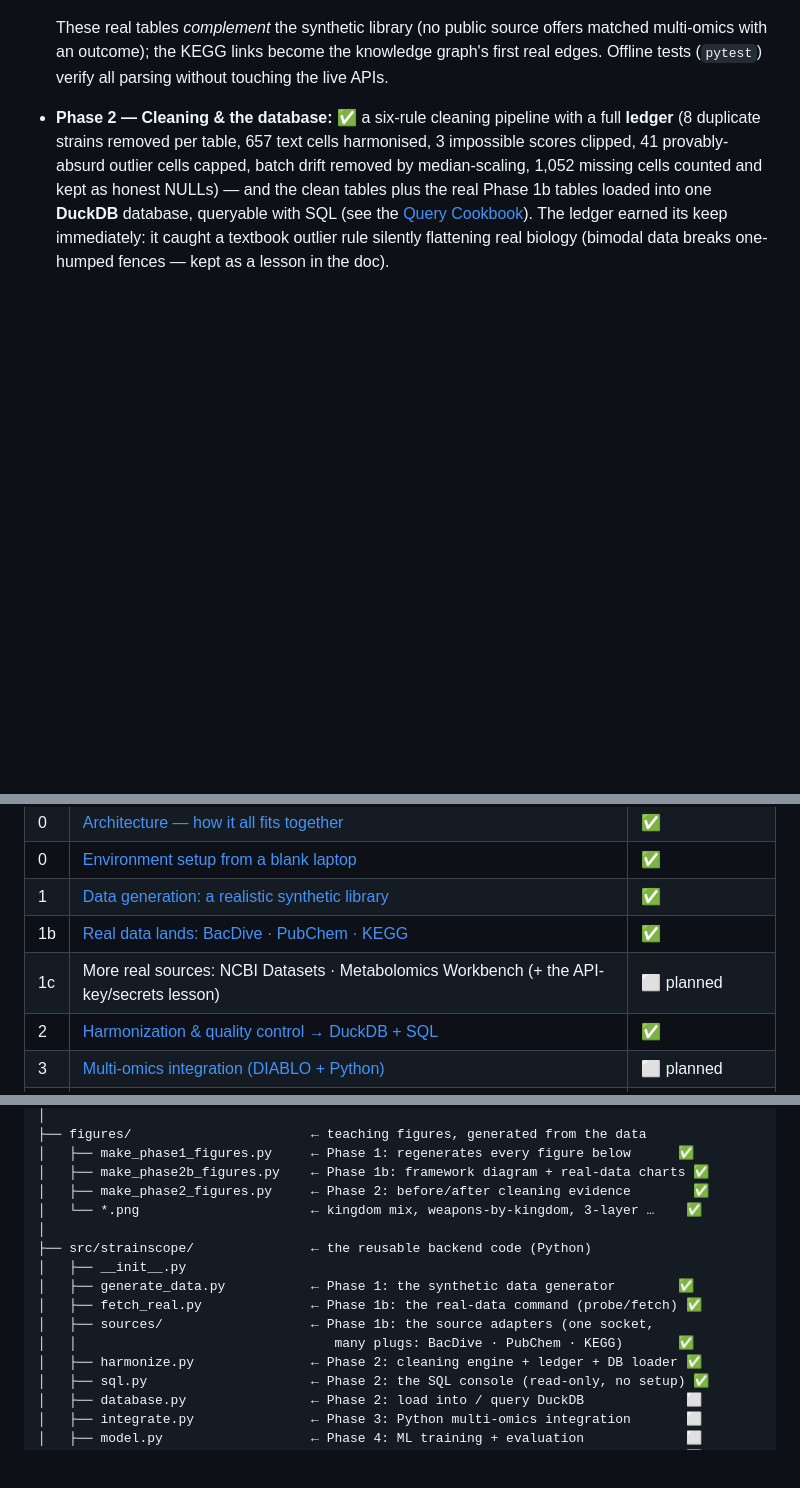
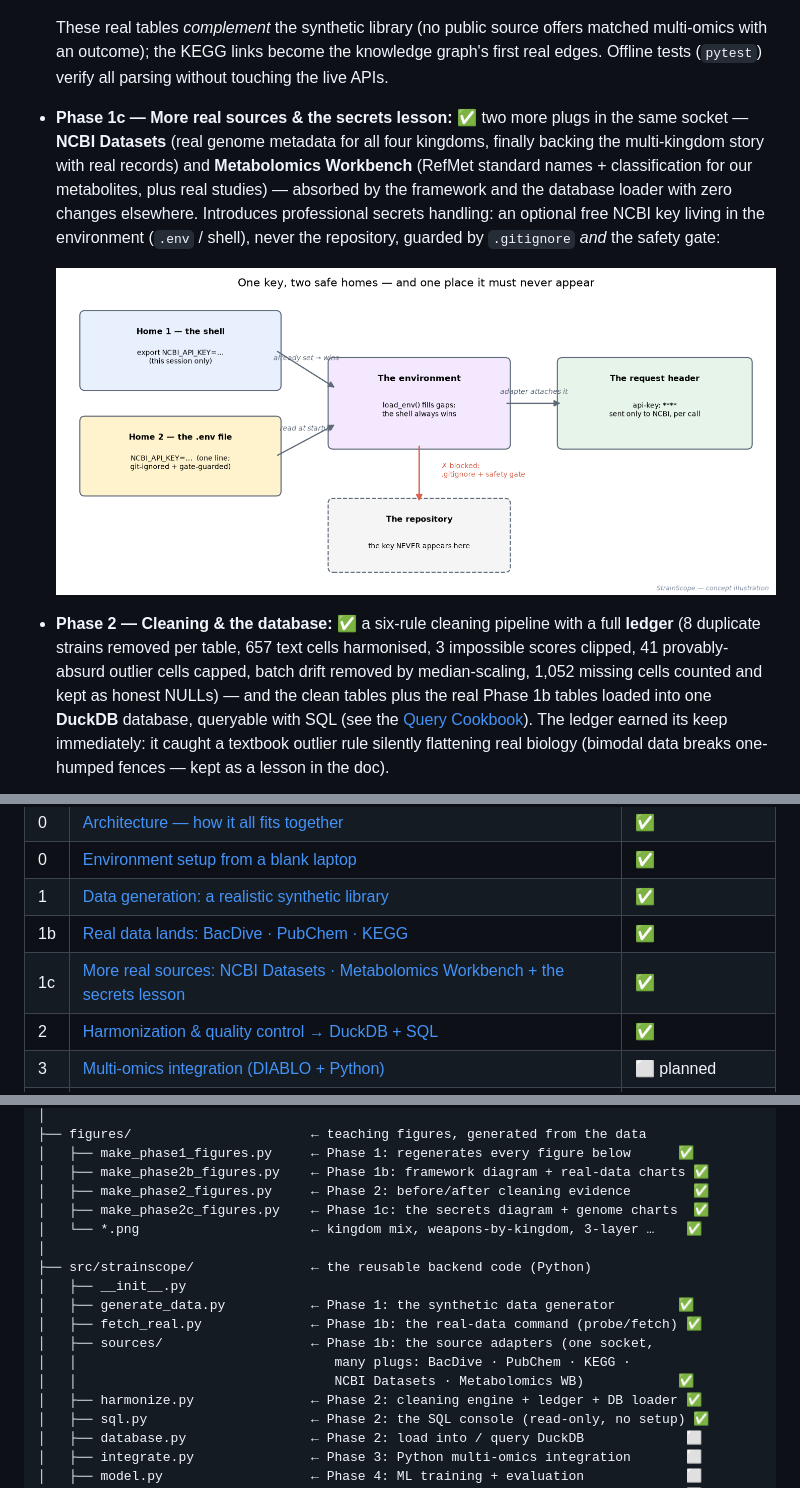
Before and after one commit to akannan2987/strainscope, a Markdown page: README.md, 3 parts joined by grey strips. Drawn GitHub-style; pictures changed too: figures/secret_homes.png (added); blank space fills up the shorter version.

Commit message:
feat: add NCBI Datasets and Metabolomics Workbench adapters with API-key handling

```diff
--- a/README.md
+++ b/README.md
@@ -195,6 +195,9 @@ build log below. Nothing is shown before it exists.*
   ![The ingestion framework](figures/ingestion_framework.png)
 
   These real tables *complement* the synthetic library (no public source offers matched multi-omics with an outcome); the KEGG links become the knowledge graph's first real edges. Offline tests (`pytest`) verify all parsing without touching the live APIs.
+- **Phase 1c — More real sources & the secrets lesson:** ✅ two more plugs in the same socket — **NCBI Datasets** (real genome metadata for all four kingdoms, finally backing the multi-kingdom story with real records) and **Metabolomics Workbench** (RefMet standard names + classification for our metabolites, plus real studies) — absorbed by the framework and the database loader with zero changes elsewhere. Introduces professional secrets handling: an optional free NCBI key living in the environment (`.env` / shell), never the repository, guarded by `.gitignore` *and* the safety gate:
+
+  ![One key, two safe homes](figures/secret_homes.png)
 - **Phase 2 — Cleaning & the database:** ✅ a six-rule cleaning pipeline with a full **ledger** (8 duplicate strains removed per table, 657 text cells harmonised, 3 impossible scores clipped, 41 provably-absurd outlier cells capped, batch drift removed by median-scaling, 1,052 missing cells counted and kept as honest NULLs) — and the clean tables plus the real Phase 1b tables loaded into one **DuckDB** database, queryable with SQL (see the [Query Cookbook](docs/QUERY_COOKBOOK.md)). The ledger earned its keep immediately: it caught a textbook outlier rule silently flattening real biology (bimodal data breaks one-humped fences — kept as a lesson in the doc).
 
   ![Batch effect before and after](figures/batch_before_after.png)
@@ -217,7 +220,7 @@ build log below. Nothing is shown before it exists.*
 | 0 | [Environment setup from a blank laptop](docs/01-setup.md) | ✅ |
 | 1 | [Data generation: a realistic synthetic library](docs/02-data-generation.md) | ✅ |
 | 1b | [Real data lands: BacDive · PubChem · KEGG](docs/02b-real-data-ingestion.md) | ✅ |
-| 1c | More real sources: NCBI Datasets · Metabolomics Workbench (+ the API-key/secrets lesson) | ⬜ planned |
+| 1c | [More real sources: NCBI Datasets · Metabolomics Workbench + the secrets lesson](docs/02c-more-real-sources.md) | ✅ |
 | 2 | [Harmonization & quality control → DuckDB + SQL](docs/03-harmonization-qc.md) | ✅ |
 | 3 | [Multi-omics integration (DIABLO + Python)](docs/04-integration.md) | ⬜ planned |
 | 4 | [Machine learning & honest evaluation](docs/05-machine-learning.md) | ⬜ planned |
@@ -349,6 +353,7 @@ strainscope/
 │   ├── make_phase1_figures.py     ← Phase 1: regenerates every figure below      ✅
 │   ├── make_phase2b_figures.py    ← Phase 1b: framework diagram + real-data charts ✅
 │   ├── make_phase2_figures.py     ← Phase 2: before/after cleaning evidence        ✅
+│   ├── make_phase2c_figures.py    ← Phase 1c: the secrets diagram + genome charts  ✅
 │   └── *.png                      ← kingdom mix, weapons-by-kingdom, 3-layer …    ✅
 │
 ├── src/strainscope/               ← the reusable backend code (Python)
@@ -356,7 +361,8 @@ strainscope/
 │   ├── generate_data.py           ← Phase 1: the synthetic data generator        ✅
 │   ├── fetch_real.py              ← Phase 1b: the real-data command (probe/fetch) ✅
 │   ├── sources/                   ← Phase 1b: the source adapters (one socket,
-│   │                                 many plugs: BacDive · PubChem · KEGG)       ✅
+│   │                                 many plugs: BacDive · PubChem · KEGG ·
+│   │                                 NCBI Datasets · Metabolomics WB)            ✅
 │   ├── harmonize.py               ← Phase 2: cleaning engine + ledger + DB loader ✅
 │   ├── sql.py                     ← Phase 2: the SQL console (read-only, no setup) ✅
 │   ├── database.py                ← Phase 2: load into / query DuckDB             ⬜
```
Also changed, not shown: other parts of README.md (+2 -0 lines), docs/00-architecture.md (+1 -1 lines), docs/02c-more-real-sources.md (added, +267 -0 lines), docs/GLOSSARY.md (+18 -0 lines), figures/real_genome_sizes.png (added), figures/real_mw_studies.png (added), figures/real_refmet_classes.png (added), 9 other files.
